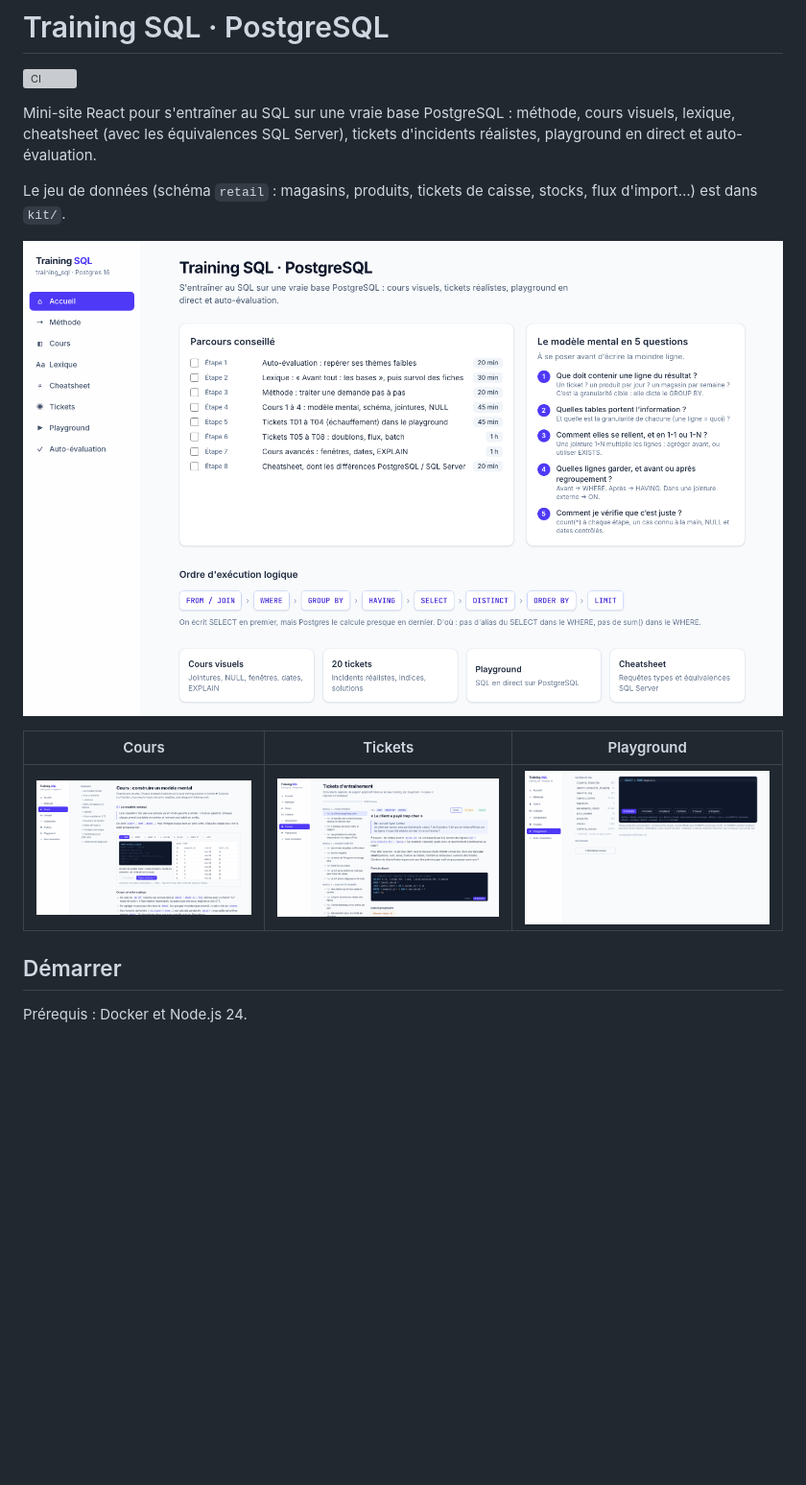
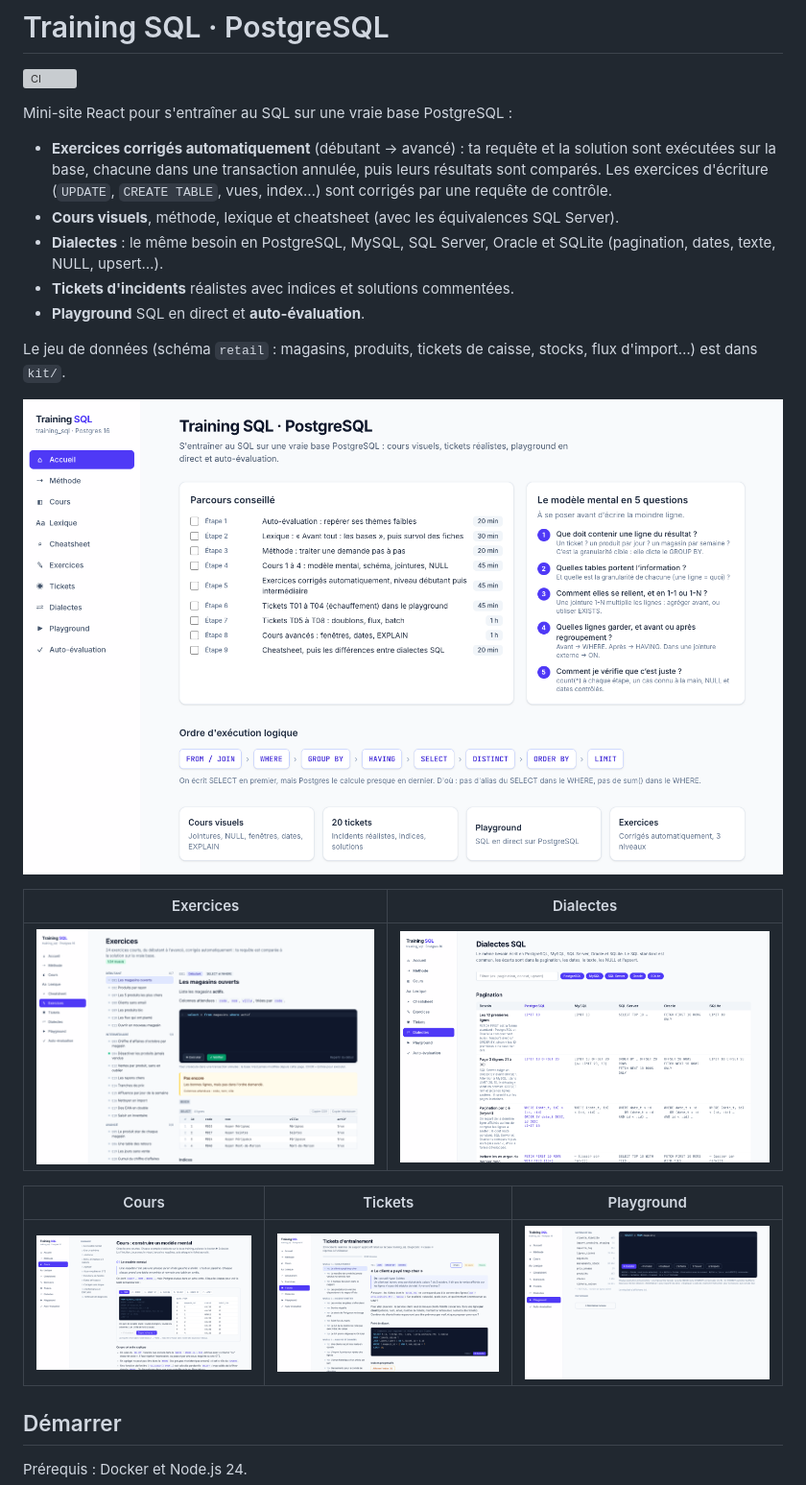
Before and after one commit to nseaSeb/training_sql, a Markdown page: README.md, the part around one of its changes. Shown at 96% size. Drawn GitHub-style; pictures changed too: docs/screenshots/accueil.png, docs/screenshots/cours.png, docs/screenshots/dialectes.png (added); blank space fills up the shorter version; grey boxes are pictures that could not be loaded.

```diff
--- a/README.md
+++ b/README.md
@@ -2,11 +2,21 @@
 
 [![CI](https://github.com/nseaSeb/training_sql/actions/workflows/ci.yml/badge.svg)](https://github.com/nseaSeb/training_sql/actions/workflows/ci.yml)
 
-Mini-site React pour s'entraîner au SQL sur une vraie base PostgreSQL : méthode, cours visuels, lexique, cheatsheet (avec les équivalences SQL Server), tickets d'incidents réalistes, playground en direct et auto-évaluation.
+Mini-site React pour s'entraîner au SQL sur une vraie base PostgreSQL :
+
+- **Exercices corrigés automatiquement** (débutant → avancé) : ta requête et la solution sont exécutées sur la base, chacune dans une transaction annulée, puis leurs résultats sont comparés. Les exercices d'écriture (`UPDATE`, `CREATE TABLE`, vues, index…) sont corrigés par une requête de contrôle.
+- **Cours visuels**, méthode, lexique et cheatsheet (avec les équivalences SQL Server).
+- **Dialectes** : le même besoin en PostgreSQL, MySQL, SQL Server, Oracle et SQLite (pagination, dates, texte, NULL, upsert…).
+- **Tickets d'incidents** réalistes avec indices et solutions commentées.
+- **Playground** SQL en direct et **auto-évaluation**.
 
 Le jeu de données (schéma `retail` : magasins, produits, tickets de caisse, stocks, flux d'import…) est dans `kit/`.
 
 ![Accueil](docs/screenshots/accueil.png)
+
+| Exercices | Dialectes |
+|---|---|
+| ![Exercices](docs/screenshots/exercices.png) | ![Dialectes](docs/screenshots/dialectes.png) |
 
 | Cours | Tickets | Playground |
 |---|---|---|
```
Also changed, not shown: other parts of README.md (+7 -1 lines), 5 other files.
